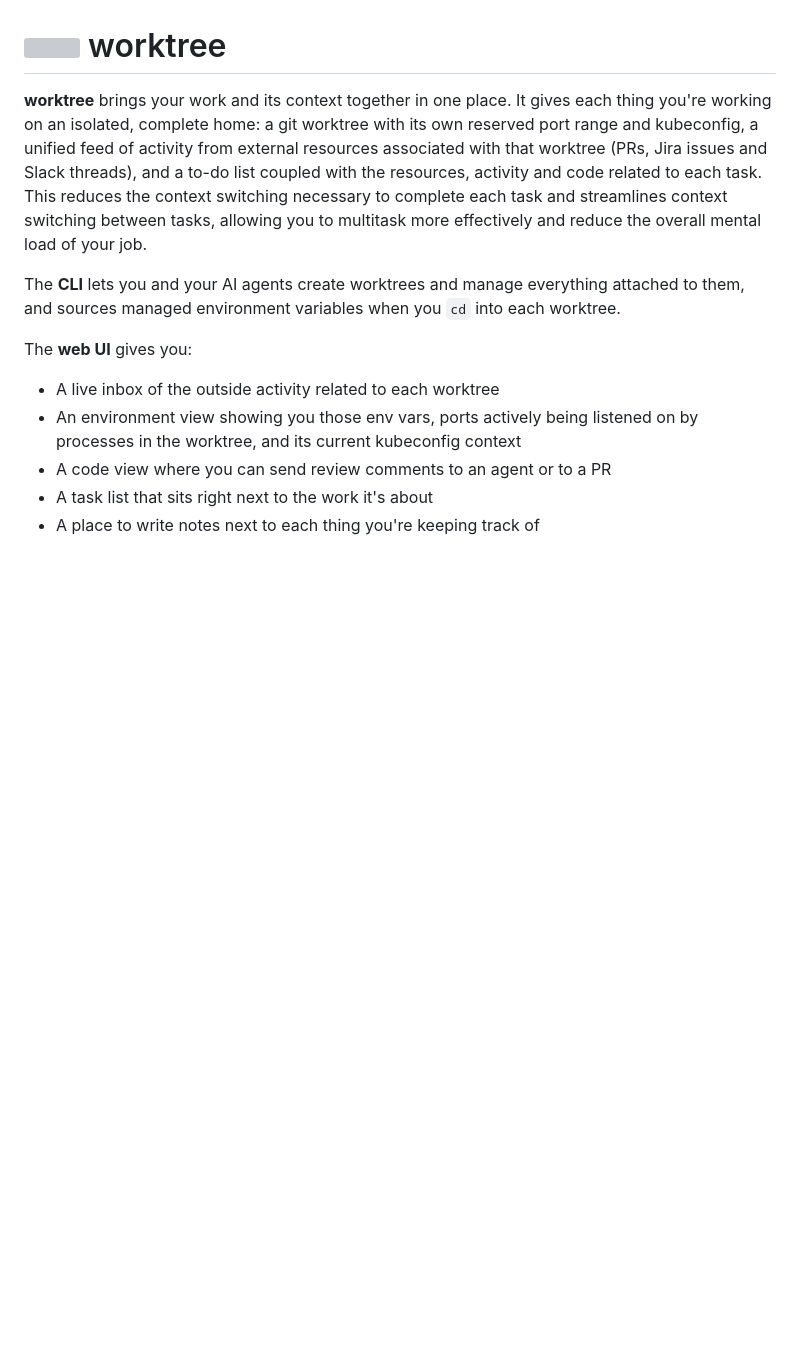
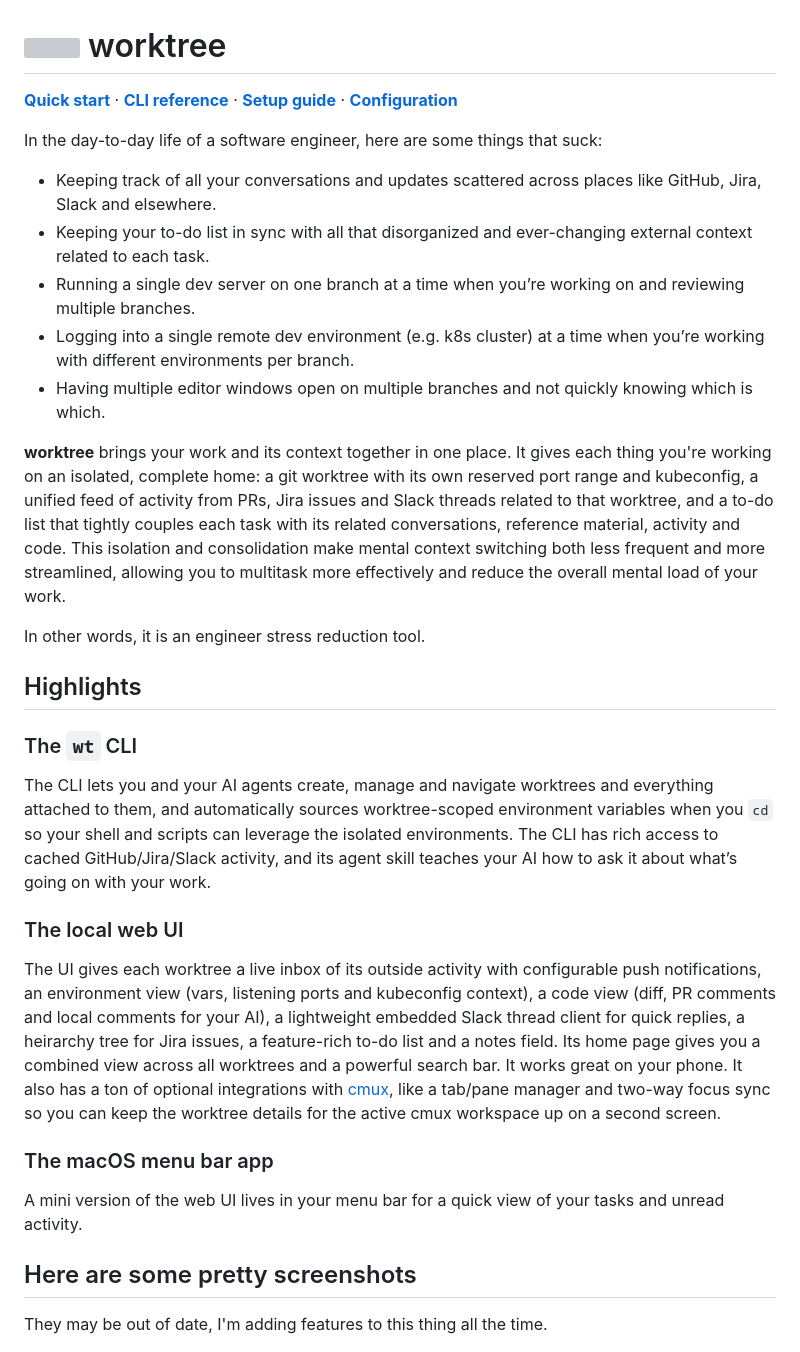
Before and after one commit to mturley/worktree, a Markdown page: README.md, the part around one of its changes. Rendered like a GitHub page; blank space fills up the shorter version; grey boxes are pictures that could not be loaded.

```diff
--- a/README.md
+++ b/README.md
@@ -1,16 +1,35 @@
 # <img src="ui/public/favicon.svg" width="36" height="36" align="top" /> worktree
 
-**worktree** brings your work and its context together in one place. It gives each thing you're working on an isolated, complete home: a git worktree with its own reserved port range and kubeconfig, a unified feed of activity from external resources associated with that worktree (PRs, Jira issues and Slack threads), and a to-do list coupled with the resources, activity and code related to each task. This reduces the context switching necessary to complete each task and streamlines context switching between tasks, allowing you to multitask more effectively and reduce the overall mental load of your job.
+**[Quick start](#quick-start)** · **[CLI reference](docs/cli.md)** · **[Setup guide](docs/setup.md)** · **[Configuration](docs/configuration.md)**
 
-The **CLI** lets you and your AI agents create worktrees and manage everything attached to them, and sources managed environment variables when you `cd` into each worktree.
+In the day-to-day life of a software engineer, here are some things that suck:
+* Keeping track of all your conversations and updates scattered across places like GitHub, Jira, Slack and elsewhere.
+* Keeping your to-do list in sync with all that disorganized and ever-changing external context related to each task.
+* Running a single dev server on one branch at a time when you’re working on and reviewing multiple branches.
+* Logging into a single remote dev environment (e.g. k8s cluster) at a time when you’re working with different environments per branch.
+* Having multiple editor windows open on multiple branches and not quickly knowing which is which.
 
-The **web UI** gives you:
+**worktree** brings your work and its context together in one place. It gives each thing you're working on an isolated, complete home: a git worktree with its own reserved port range and kubeconfig, a unified feed of activity from PRs, Jira issues and Slack threads related to that worktree, and a to-do list that tightly couples each task with its related conversations, reference material, activity and code. This isolation and consolidation make mental context switching both less frequent and more streamlined, allowing you to multitask more effectively and reduce the overall mental load of your work.
 
-- A live inbox of the outside activity related to each worktree
-- An environment view showing you those env vars, ports actively being listened on by processes in the worktree, and its current kubeconfig context
-- A code view where you can send review comments to an agent or to a PR
-- A task list that sits right next to the work it's about
-- A place to write notes next to each thing you're keeping track of
+In other words, it is an engineer stress reduction tool.
+
+## Highlights
+
+### The `wt` CLI
+
+The CLI lets you and your AI agents create, manage and navigate worktrees and everything attached to them, and automatically sources worktree-scoped environment variables when you `cd` so your shell and scripts can leverage the isolated environments. The CLI has rich access to cached GitHub/Jira/Slack activity, and its agent skill teaches your AI how to ask it about what’s going on with your work.
+
+### The local web UI
+
+The UI gives each worktree a live inbox of its outside activity with configurable push notifications, an environment view (vars, listening ports and kubeconfig context), a code view (diff, PR comments and local comments for your AI), a lightweight embedded Slack thread client for quick replies, a heirarchy tree for Jira issues, a feature-rich to-do list and a notes field. Its home page gives you a combined view across all worktrees and a powerful search bar. It works great on your phone. It also has a ton of optional integrations with [cmux](https://cmux.com/), like a tab/pane manager and two-way focus sync so you can keep the worktree details for the active cmux workspace up on a second screen.
+
+### The  macOS menu bar app
+
+A mini version of the web UI lives in your menu bar for a quick view of your tasks and unread activity.
+
+## Here are some pretty screenshots
+
+They may be out of date, I'm adding features to this thing all the time.
 
 ![The worktree web UI: worktree cards with their PRs, Jira issues and Slack threads, beside a live activity feed](docs/images/hero.png)
 
```
Also changed, not shown: other parts of README.md (+4 -14 lines), docs/images/cli-detail.png (added).
